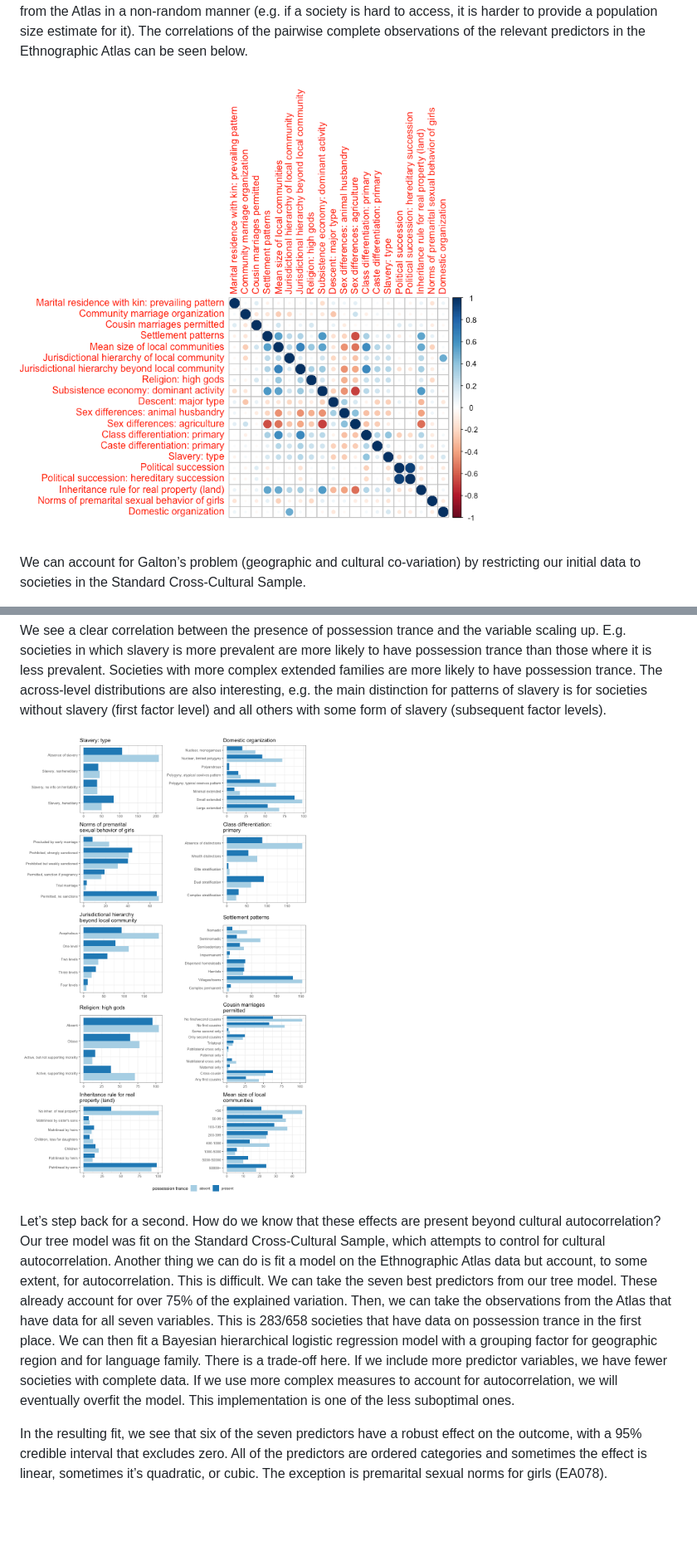
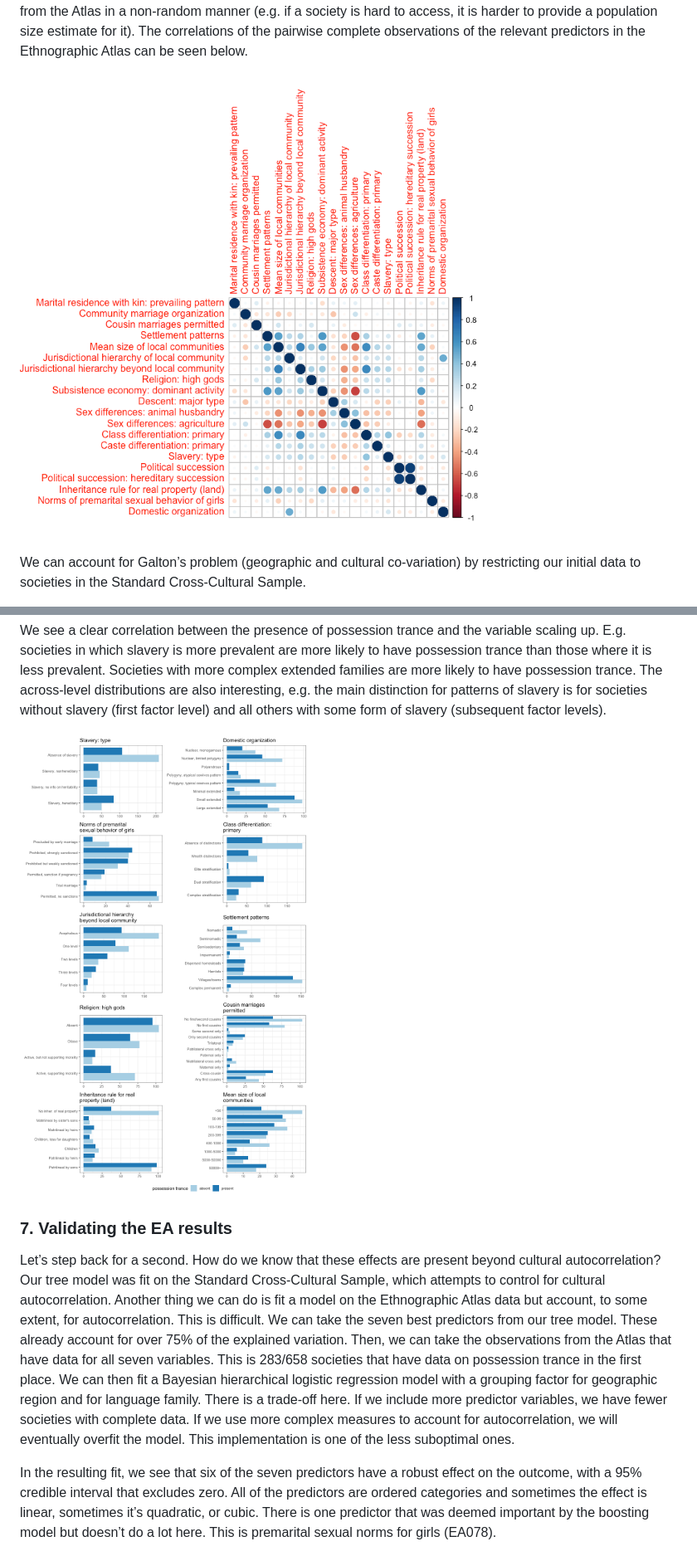
Before and after one commit to petyaracz/Racz2023trance, a Markdown page: Readme.md, 2 parts joined by grey strips. Shown: that part at 83% size. Drawn GitHub-style; pictures changed too: figures/bigplot-1.png (added), figures/corrplot-1.png (added); blank space fills up the shorter version.

```diff
--- a/Readme.md
+++ b/Readme.md
@@ -167,7 +168,7 @@ provide a population size estimate for it). The correlations of the
 pairwise complete observations of the relevant predictors in the
 Ethnographic Atlas can be seen below.
 
-![](figures/unnamed-chunk-6-1.png)
+![](figures/corrplot-1.png)
 
 We can account for Galton’s problem (geographic and cultural
 co-variation) by restricting our initial data to societies in the
@@ -331,7 +338,9 @@ are also interesting, e.g. the main distinction for patterns of slavery
 is for societies without slavery (first factor level) and all others
 with some form of slavery (subsequent factor levels).
 
-![](figures/unnamed-chunk-12-1.png)
+![](figures/bigplot-1.png)
+
+### 7. Validating the EA results
 
 Let’s step back for a second. How do we know that these effects are
 present beyond cultural autocorrelation? Our tree model was fit on the
@@ -353,8 +362,9 @@ implementation is one of the less suboptimal ones.
 In the resulting fit, we see that six of the seven predictors have a
 robust effect on the outcome, with a 95% credible interval that excludes
 zero. All of the predictors are ordered categories and sometimes the
-effect is linear, sometimes it’s quadratic, or cubic. The exception is
-premarital sexual norms for girls (EA078).
+effect is linear, sometimes it’s quadratic, or cubic. There is one
+predictor that was deemed important by the boosting model but doesn’t do
+a lot here. This is premarital sexual norms for girls (EA078).
 
 ![Regression
 fig](figures/glm_res.png "Regression coefficients with 90% and 50% credible intervals")
```
Also changed, not shown: other parts of Readme.md (+53 -18 lines), figures/possession_trance_map-1.png (added), figures/unnamed-chunk-11-1.png (added), 2 other files.
